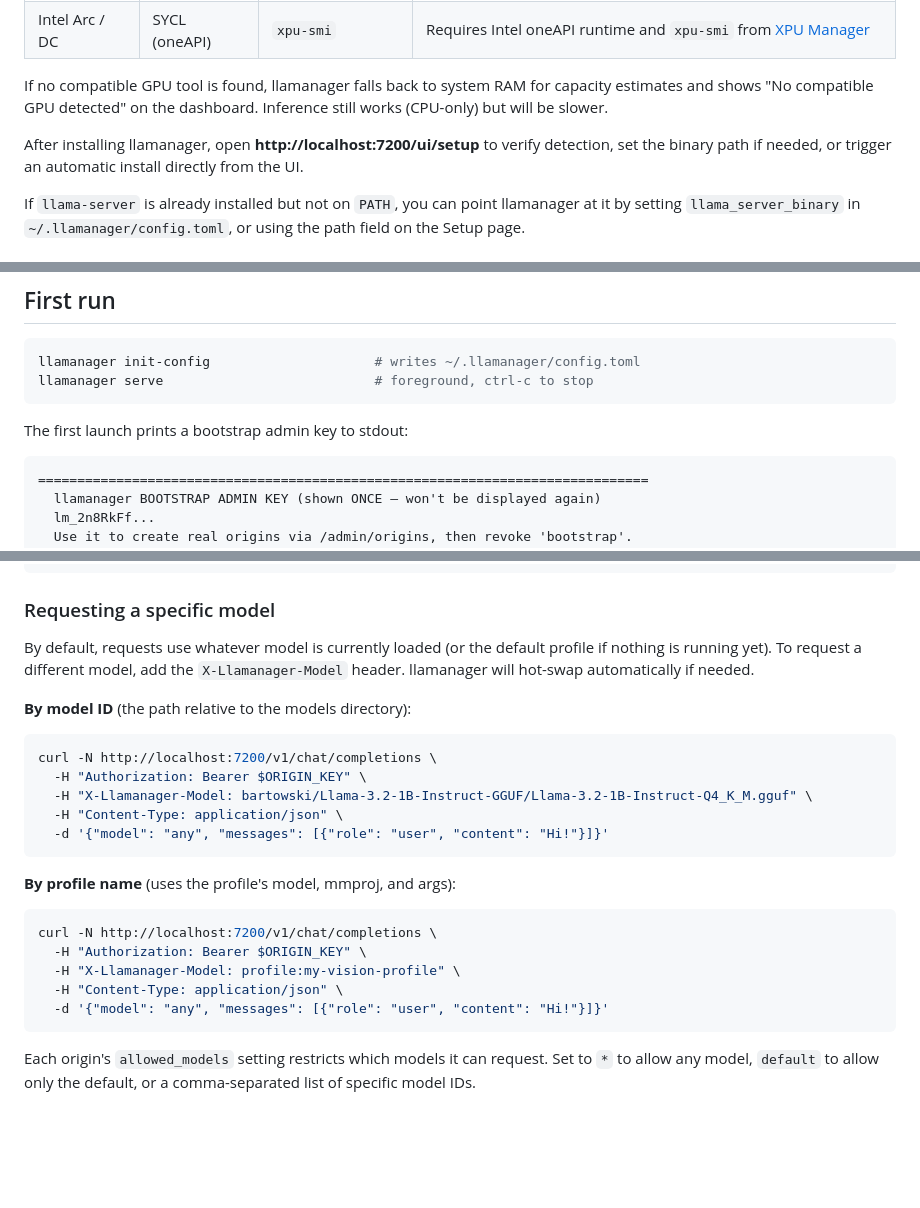
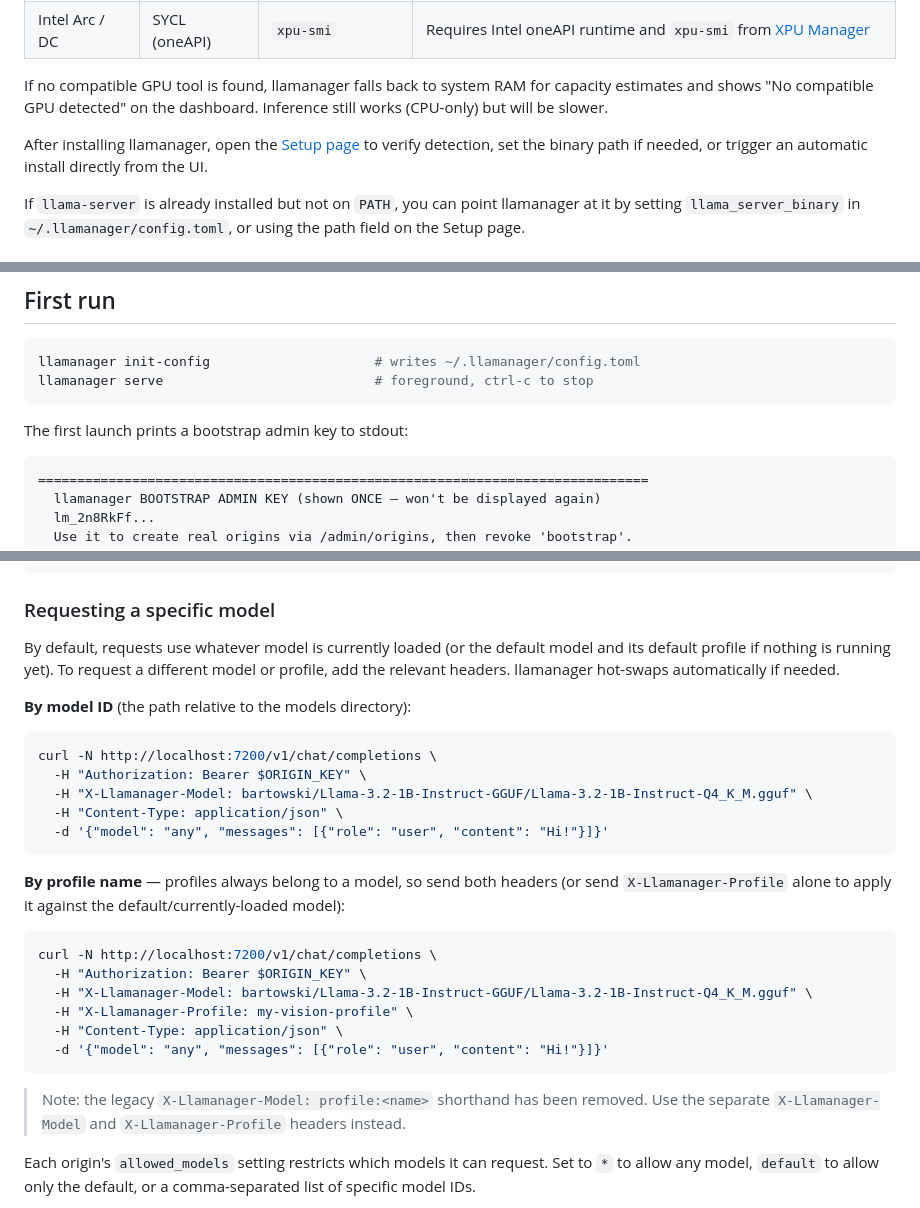
Before and after one commit to mounirsetti/llamanager, a Markdown page: README.md, 3 parts joined by grey strips. GitHub-like rendering; blank space fills up the shorter version.

````diff
--- a/README.md
+++ b/README.md
@@ -109,7 +117,7 @@ The dashboard auto-detects your GPU and reports available VRAM (or unified memor
 
 If no compatible GPU tool is found, llamanager falls back to system RAM for capacity estimates and shows "No compatible GPU detected" on the dashboard. Inference still works (CPU-only) but will be slower.
 
-After installing llamanager, open **http://localhost:7200/ui/setup** to verify detection, set the binary path if needed, or trigger an automatic install directly from the UI.
+After installing llamanager, open the [Setup page](http://localhost:7200/ui/setup) to verify detection, set the binary path if needed, or trigger an automatic install directly from the UI.
 
 If `llama-server` is already installed but not on `PATH`, you can point llamanager at it by setting `llama_server_binary` in `~/.llamanager/config.toml`, or using the path field on the Setup page.
 
@@ -207,7 +223,7 @@ llamanager serve                           # foreground, ctrl-c to stop
 
 The first launch prints a bootstrap admin key to stdout:
 
-```
+```text
 ==============================================================================
   llamanager BOOTSTRAP ADMIN KEY (shown ONCE — won't be displayed again)
   lm_2n8RkFf...
@@ -296,7 +312,7 @@ curl -N http://localhost:7200/v1/chat/completions \
 
 ### Requesting a specific model
 
-By default, requests use whatever model is currently loaded (or the default profile if nothing is running yet). To request a different model, add the `X-Llamanager-Model` header. llamanager will hot-swap automatically if needed.
+By default, requests use whatever model is currently loaded (or the default model and its default profile if nothing is running yet). To request a different model or profile, add the relevant headers. llamanager hot-swaps automatically if needed.
 
 **By model ID** (the path relative to the models directory):
 
@@ -308,15 +324,18 @@ curl -N http://localhost:7200/v1/chat/completions \
   -d '{"model": "any", "messages": [{"role": "user", "content": "Hi!"}]}'
 ```
 
-**By profile name** (uses the profile's model, mmproj, and args):
+**By profile name** — profiles always belong to a model, so send both headers (or send `X-Llamanager-Profile` alone to apply it against the default/currently-loaded model):
 
 ```bash
 curl -N http://localhost:7200/v1/chat/completions \
   -H "Authorization: Bearer $ORIGIN_KEY" \
-  -H "X-Llamanager-Model: profile:my-vision-profile" \
+  -H "X-Llamanager-Model: bartowski/Llama-3.2-1B-Instruct-GGUF/Llama-3.2-1B-Instruct-Q4_K_M.gguf" \
+  -H "X-Llamanager-Profile: my-vision-profile" \
   -H "Content-Type: application/json" \
   -d '{"model": "any", "messages": [{"role": "user", "content": "Hi!"}]}'
 ```
+
+> Note: the legacy `X-Llamanager-Model: profile:<name>` shorthand has been removed. Use the separate `X-Llamanager-Model` and `X-Llamanager-Profile` headers instead.
 
 Each origin's `allowed_models` setting restricts which models it can request. Set to `*` to allow any model, `default` to allow only the default, or a comma-separated list of specific model IDs.
 
````
Also changed, not shown: other parts of README.md (+61 -18 lines).
